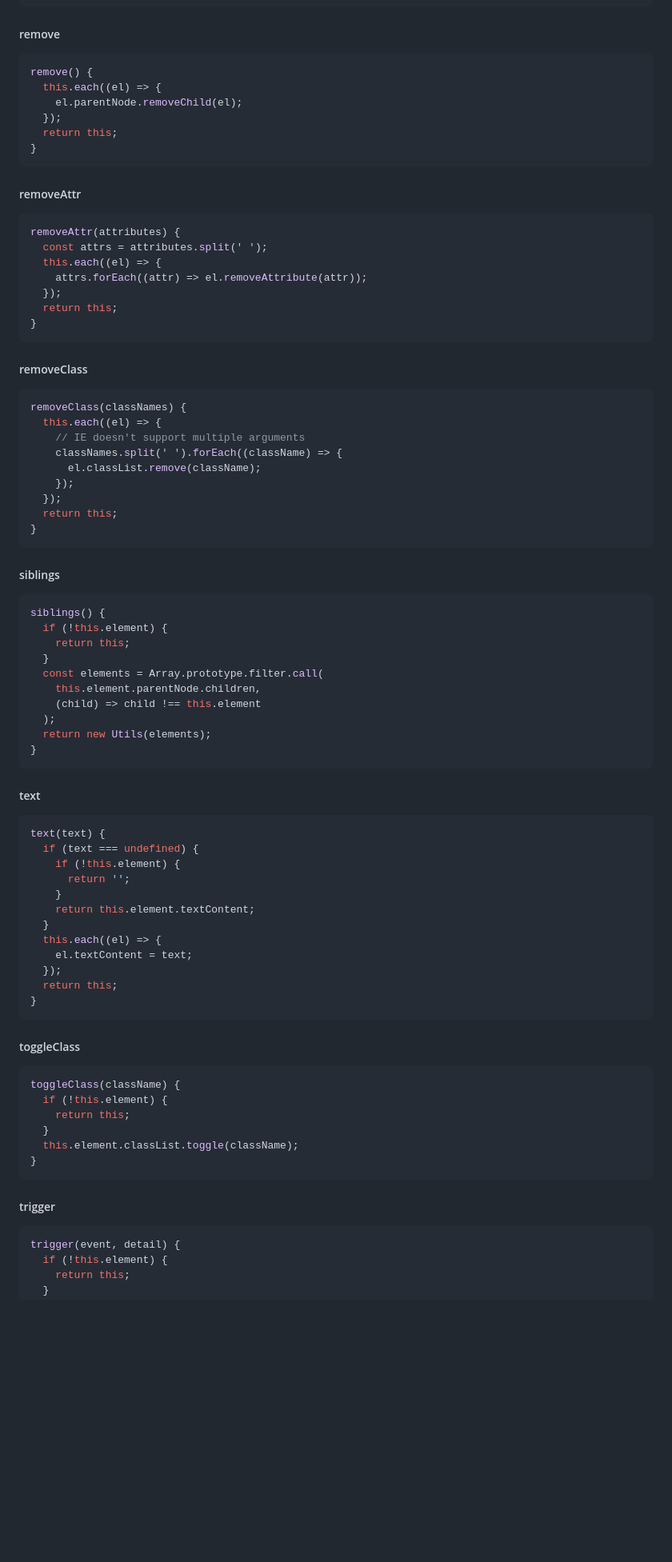
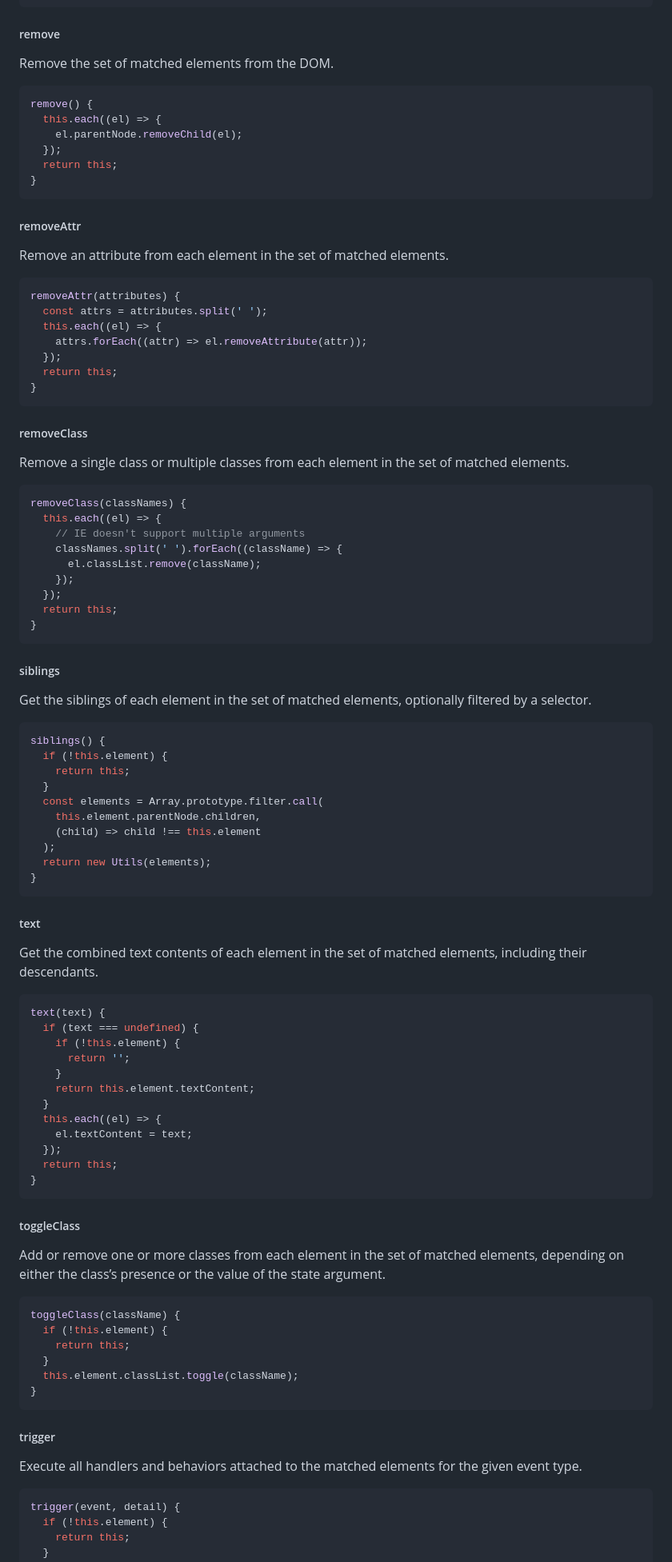
Before and after one commit to sachinchoolur/jquery-to-javascript-converter, a Markdown page: README.MD, the part around one of its changes. Shown at 80% size. GitHub-like rendering; blank space fills up the shorter version.

````diff
--- a/README.MD
+++ b/README.MD
@@ -663,7 +669,7 @@ prevAll(filter) {
 ```
 
 ##### remove
-
+Remove the set of matched elements from the DOM.
 ```js
 remove() {
   this.each((el) => {
@@ -675,6 +681,7 @@ remove() {
 
 ##### removeAttr
 
+Remove an attribute from each element in the set of matched elements.
 ```js
 removeAttr(attributes) {
   const attrs = attributes.split(' ');
@@ -686,7 +693,7 @@ removeAttr(attributes) {
 ```
 
 ##### removeClass
-
+Remove a single class or multiple classes from each element in the set of matched elements.
 ```js
 removeClass(classNames) {
   this.each((el) => {
@@ -700,7 +707,7 @@ removeClass(classNames) {
 ```
 
 ##### siblings
-
+Get the siblings of each element in the set of matched elements, optionally filtered by a selector.
 ```js
 siblings() {
   if (!this.element) {
@@ -715,7 +722,7 @@ siblings() {
 ```
 
 ##### text
-
+Get the combined text contents of each element in the set of matched elements, including their descendants.
 ```js
 text(text) {
   if (text === undefined) {
@@ -732,7 +739,7 @@ text(text) {
 ```
 
 ##### toggleClass
-
+Add or remove one or more classes from each element in the set of matched elements, depending on either the class’s presence or the value of the state argument.
 ```js
 toggleClass(className) {
   if (!this.element) {
@@ -743,7 +750,7 @@ toggleClass(className) {
 ```
 
 ##### trigger
-
+Execute all handlers and behaviors attached to the matched elements for the given event type.
 ```js
 trigger(event, detail) {
   if (!this.element) {
````
Also changed, not shown: other parts of README.MD (+39 -33 lines).
